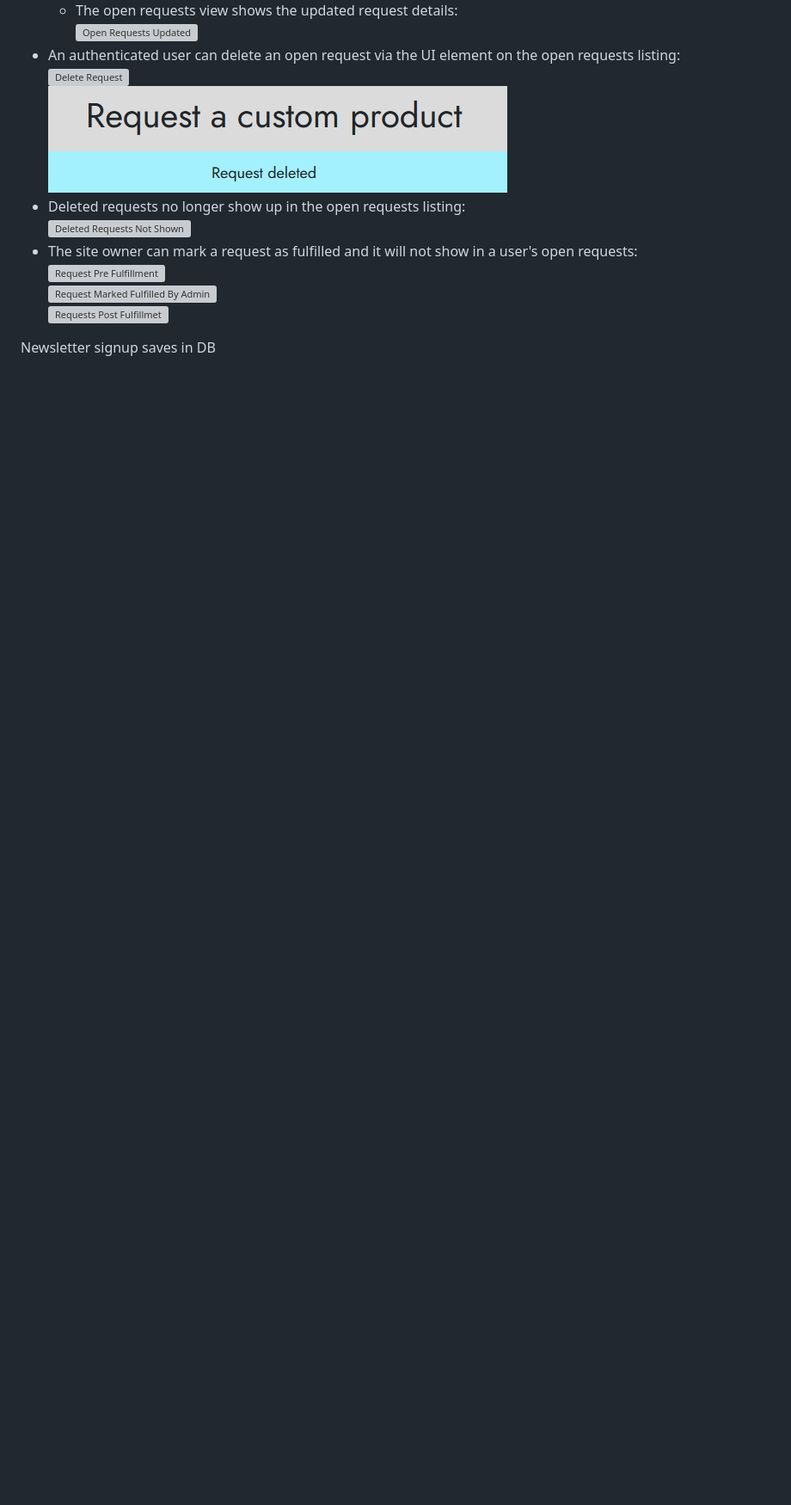
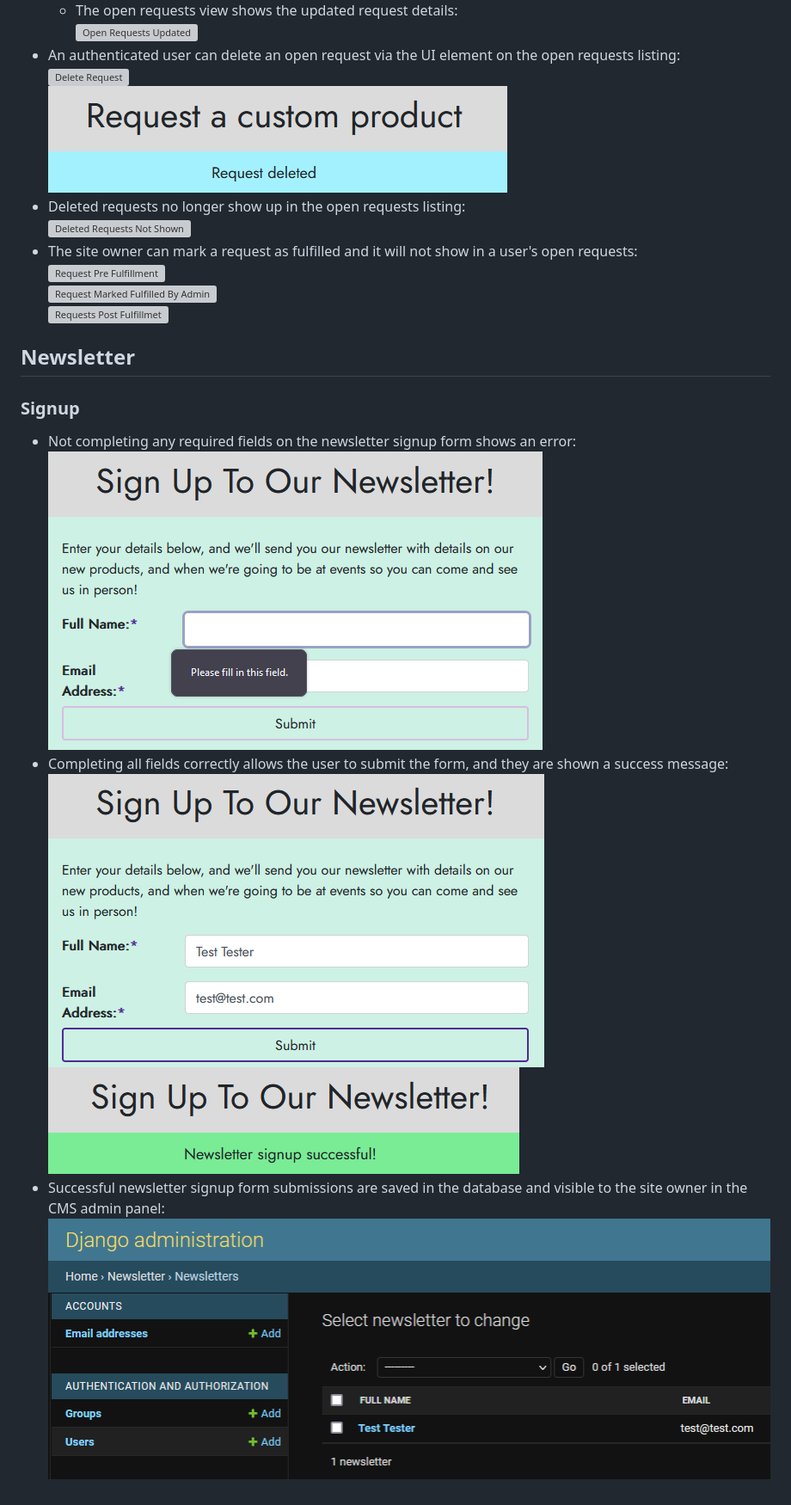
Before and after one commit to SiJiL82/ecommerce-site, a Markdown page: docs/testing.md, the part around the change printed below. Shown: that part at 86% size. Rendered like a GitHub page; pictures changed too: docs/assets/testing/newsletter_signup_missing_fields.png (added), docs/assets/testing/newsletter_signup_success.png (added), docs/assets/testing/newsletter_signup_success_admin.png (added); blank space fills up the shorter version; grey boxes are pictures that could not be loaded.

Commit message:
Add newsletter testing to readme

```diff
--- a/docs/testing.md
+++ b/docs/testing.md
@@ -181,5 +183,12 @@
 ![Request Pre Fulfillment](./assets/testing/request_pre_fulfilled.png)
 ![Request Marked Fulfilled By Admin](./assets/testing/request_admin_mark_fulfilled.png)
 ![Requests Post Fulfillmet](./assets/testing/request_post_fulfillment.png)
-
-Newsletter signup saves in DB
+## Newsletter
+### Signup
+- Not completing any required fields on the newsletter signup form shows an error:
+![Newsletter Signup Missing Fields](./assets/testing/newsletter_signup_missing_fields.png)
+- Completing all fields correctly allows the user to submit the form, and they are shown a success message:
+![Newsletter Signup Valid](./assets/testing/newsletter_signup_valid.png)
+![Newsletter Signup Success](./assets/testing/newsletter_signup_success.png)
+- Successful newsletter signup form submissions are saved in the database and visible to the site owner in the CMS admin panel:
+![Newsletter Signup Success Admin](./assets/testing/newsletter_signup_success_admin.png)
```
Also changed, not shown: other parts of docs/testing.md (+2 -0 lines).
